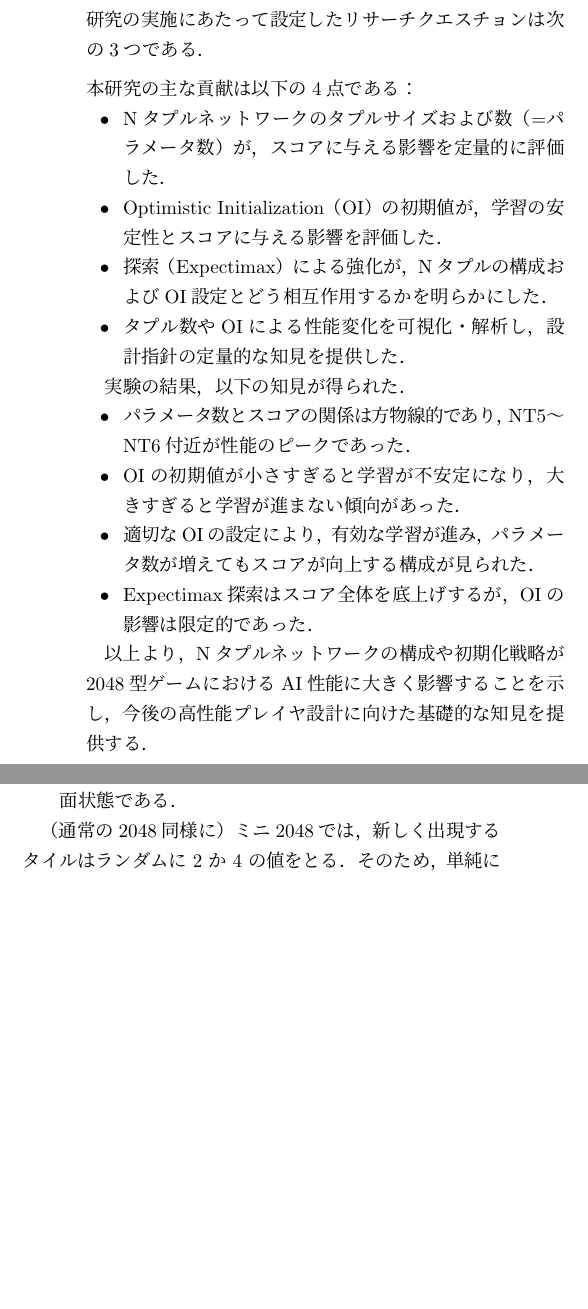
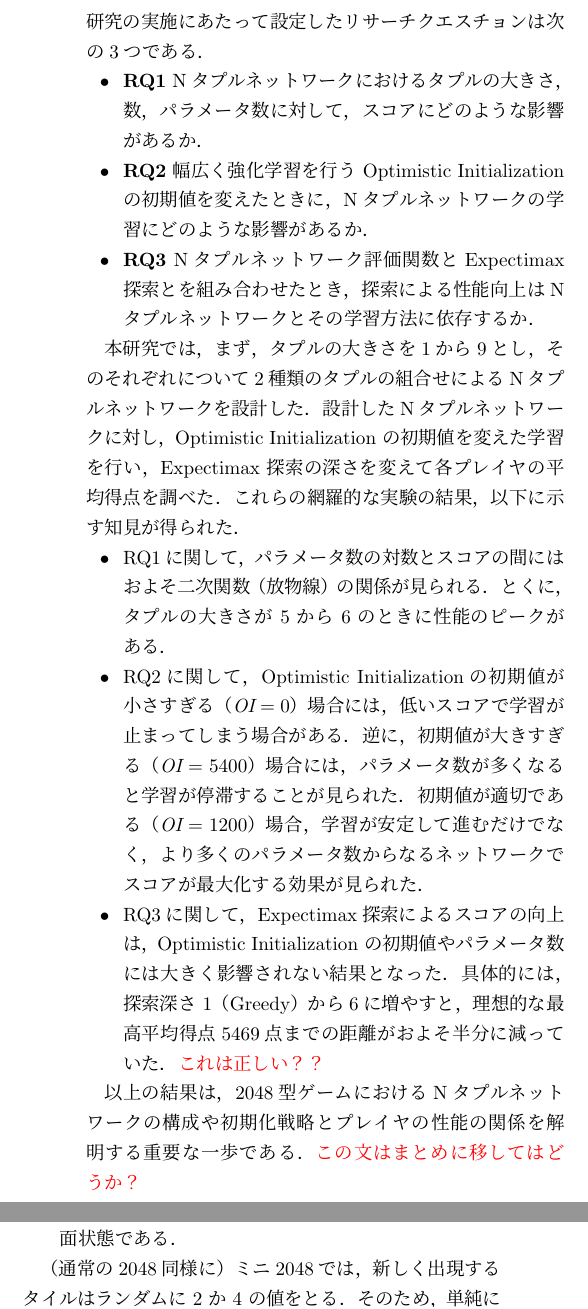
Before and after one commit to Terauchi01/GI55, a LaTeX document (tex/本文/paper.tex, which reads tex/本文/introduction.tex): two parts of the columns of page 2 of 8 before the commit and two parts of the columns of page 2 of 9 after it, joined at a grey line, cut so that both start at the same text, the shorter picture padded with empty space. Compiled offline with pLaTeX and dvipdfmx; a LaTeX package or settings file that is missing is left out.

Commit message:
イントロ 後半書き換え

```diff
--- a/tex/本文/introduction.tex
+++ b/tex/本文/introduction.tex
@@ -18,25 +18,17 @@ Nタプルネットワークやニューラルネットワークでは，一般
 
 
 そこで本研究では，大きさが小さくパラメータ数を減らすことができ，また，すでに完全解析による真の正解が分かってるミニ2048を用いて，NタプルネットワークのタプルサイズとOptimistic Initialization（OI）の初期値がプレイヤの性能に与える影響について実験的に評価する．本研究の実施にあたって設定したリサーチクエスチョンは次の3つである．
-
-
-
-\vspace{0.5em}
-\noindent 本研究の主な貢献は以下の4点である：
 \begin{itemize}
-\item Nタプルネットワークのタプルサイズおよび数（=パラメータ数）が，スコアに与える影響を定量的に評価した．
-\item Optimistic Initialization（OI）の初期値が，学習の安定性とスコアに与える影響を評価した．
-\item 探索（Expectimax）による強化が，Nタプルの構成およびOI設定とどう相互作用するかを明らかにした．
-\item タプル数やOIによる性能変化を可視化・解析し，設計指針の定量的な知見を提供した．
+\item \textbf{RQ1} Nタプルネットワークにおけるタプルの大きさ，数，パラメータ数に対して，スコアにどのような影響があるか．
+\item \textbf{RQ2} 幅広く強化学習を行う Optimistic Initialization の初期値を変えたときに，Nタプルネットワークの学習にどのような影響があるか．
+\item \textbf{RQ3} Nタプルネットワーク評価関数とExpectimax探索とを組み合わせたとき，探索による性能向上はNタプルネットワークとその学習方法に依存するか．
 \end{itemize}
 
-実験の結果，以下の知見が得られた．
+本研究では，まず，タプルの大きさを1から9とし，そのそれぞれについて2種類のタプルの組合せによるNタプルネットワークを設計した．設計したNタプルネットワークに対し，Optimistic Initialization の初期値を変えた学習を行い，Expectimax 探索の深さを変えて各プレイヤの平均得点を調べた．これらの網羅的な実験の結果，以下に示す知見が得られた．
 \begin{itemize}
-\item パラメータ数とスコアの関係は方物線的であり，NT5～NT6付近が性能のピークであった．
-\item OIの初期値が小さすぎると学習が不安定になり，大きすぎると学習が進まない傾向があった．
-\item 適切なOIの設定により，有効な学習が進み，パラメータ数が増えてもスコアが向上する構成が見られた．
-\item Expectimax探索はスコア全体を底上げするが，OIの影響は限定的であった．
+\item RQ1に関して，パラメータ数の対数とスコアの間にはおよそ二次関数（放物線）の関係が見られる．とくに，タプルの大きさが 5 から 6 のときに性能のピークがある．
+\item RQ2に関して，Optimistic Initializationの初期値が小さすぎる（$\mbox{\itshape OI} = 0$）場合には，低いスコアで学習が止まってしまう場合がある．逆に，初期値が大きすぎる（$\mbox{\itshape OI} = 5400$）場合には，パラメータ数が多くなると学習が停滞することが見られた．初期値が適切である（$\mbox{\itshape OI} = 1200$）場合，学習が安定して進むだけでなく，より多くのパラメータ数からなるネットワークでスコアが最大化する効果が見られた．
+\item RQ3に関して，Expectimax探索によるスコアの向上は，Optimistic Initialization の初期値やパラメータ数には大きく影響されない結果となった．具体的には，探索深さ  1（Greedy）から6に増やすと，理想的な最高平均得点5469点までの距離がおよそ半分に減っていた．{\color{red}これは正しい？？}
 \end{itemize}
 
-以上より，Nタプルネットワークの構成や初期化戦略が2048型ゲームにおけるAI性能に大きく影響することを示し，
-今後の高性能プレイヤ設計に向けた基礎的な知見を提供する．
+以上の結果は，2048型ゲームにおけるNタプルネットワークの構成や初期化戦略とプレイヤの性能の関係を解明する重要な一歩である．{\color{red}この文はまとめに移してはどうか？}
```
